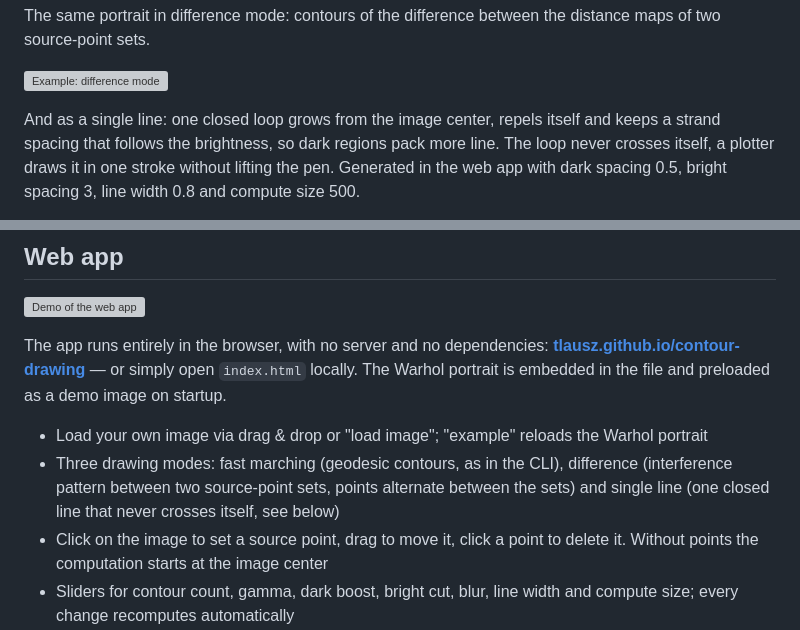
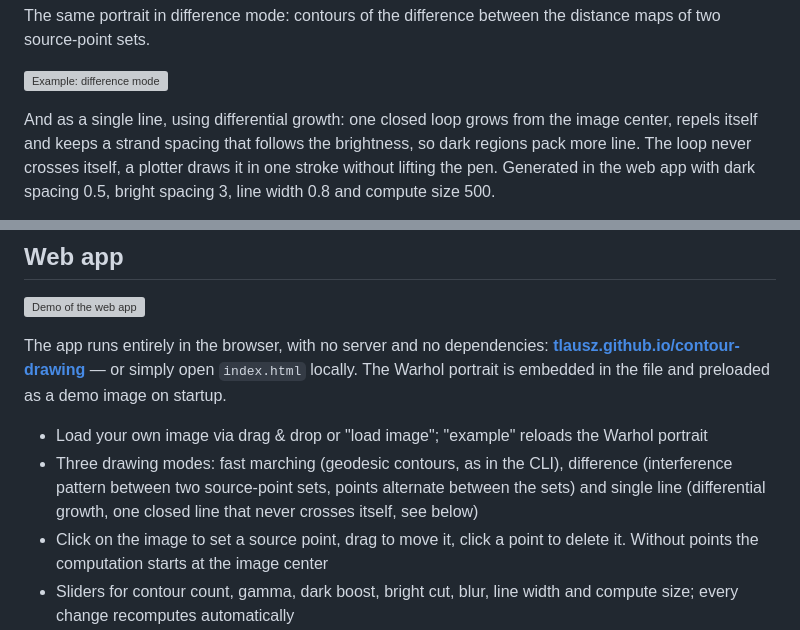
Before and after one commit to TLausZ/contour-drawing, a Markdown page: README.md, 2 parts joined by grey strips. Rendered like a GitHub page; grey boxes are pictures that could not be loaded.

Commit message:
Name differential growth in README for single line mode

```diff
--- a/README.md
+++ b/README.md
@@ -15,7 +15,7 @@ distance maps of two source-point sets.
 
 ![Example: difference mode](example/warhol-difference.svg)
 
-And as a single line: one closed loop grows from the image center, repels
+And as a single line, using differential growth: one closed loop grows from the image center, repels
 itself and keeps a strand spacing that follows the brightness, so dark
 regions pack more line. The loop never crosses itself, a plotter draws it in
 one stroke without lifting the pen. Generated in the web app with dark
@@ -38,7 +38,7 @@ file and preloaded as a demo image on startup.
   Warhol portrait
 - Three drawing modes: fast marching (geodesic contours, as in the CLI),
   difference (interference pattern between two source-point sets, points
-  alternate between the sets) and single line (one closed line that never
+  alternate between the sets) and single line (differential growth, one closed line that never
   crosses itself, see below)
 - Click on the image to set a source point, drag to move it, click a point to
   delete it. Without points the computation starts at the image center
```
